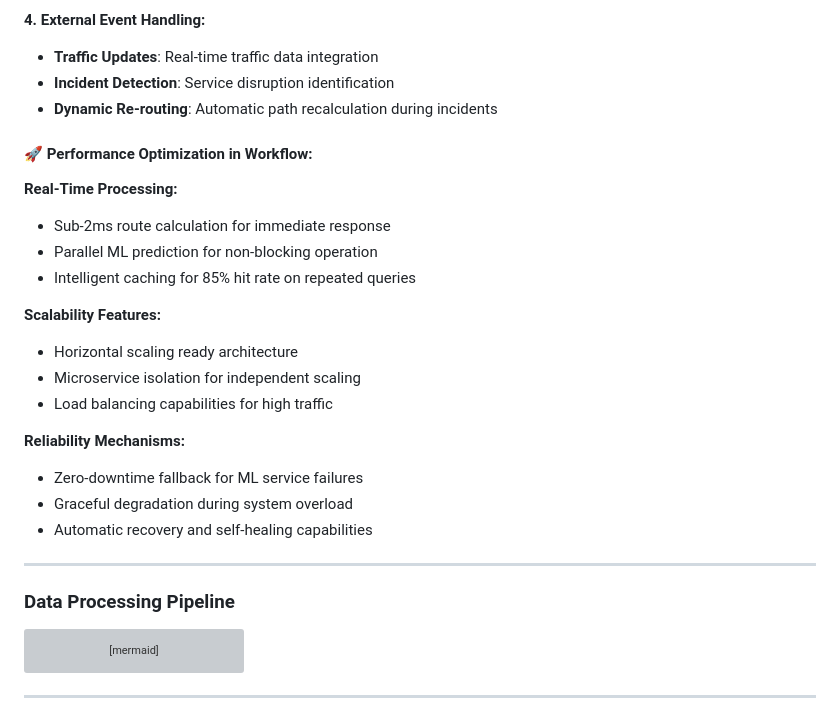
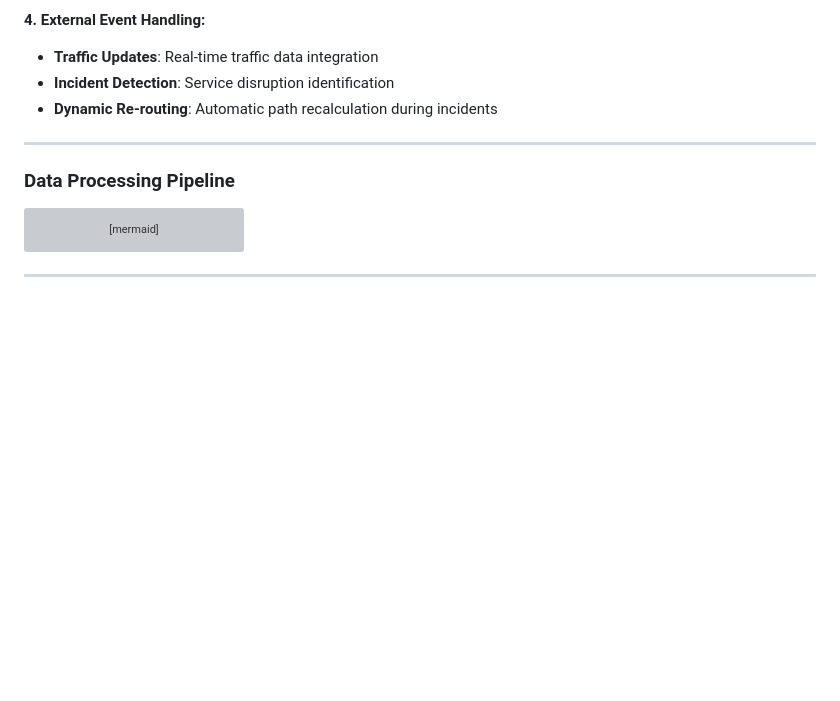
Before and after one commit to prachichoudhary2004/intelligent-metro-route-optimization, a Markdown page: README.md, the part around the change. GitHub-like rendering; blank space fills up the shorter version; grey boxes are pictures that could not be loaded.

Commit message:
Update README.md
Removed performance optimization section from README.

```diff
--- a/README.md
+++ b/README.md
@@ -151,24 +151,6 @@ flowchart TD
 - **Incident Detection**: Service disruption identification
 - **Dynamic Re-routing**: Automatic path recalculation during incidents
 
-#### 🚀 Performance Optimization in Workflow:
-
-**Real-Time Processing:**
-- Sub-2ms route calculation for immediate response
-- Parallel ML prediction for non-blocking operation
-- Intelligent caching for 85% hit rate on repeated queries
-
-**Scalability Features:**
-- Horizontal scaling ready architecture
-- Microservice isolation for independent scaling
-- Load balancing capabilities for high traffic
-
-**Reliability Mechanisms:**
-- Zero-downtime fallback for ML service failures
-- Graceful degradation during system overload
-- Automatic recovery and self-healing capabilities
-
-
 ---
 
 ### Data Processing Pipeline
```
